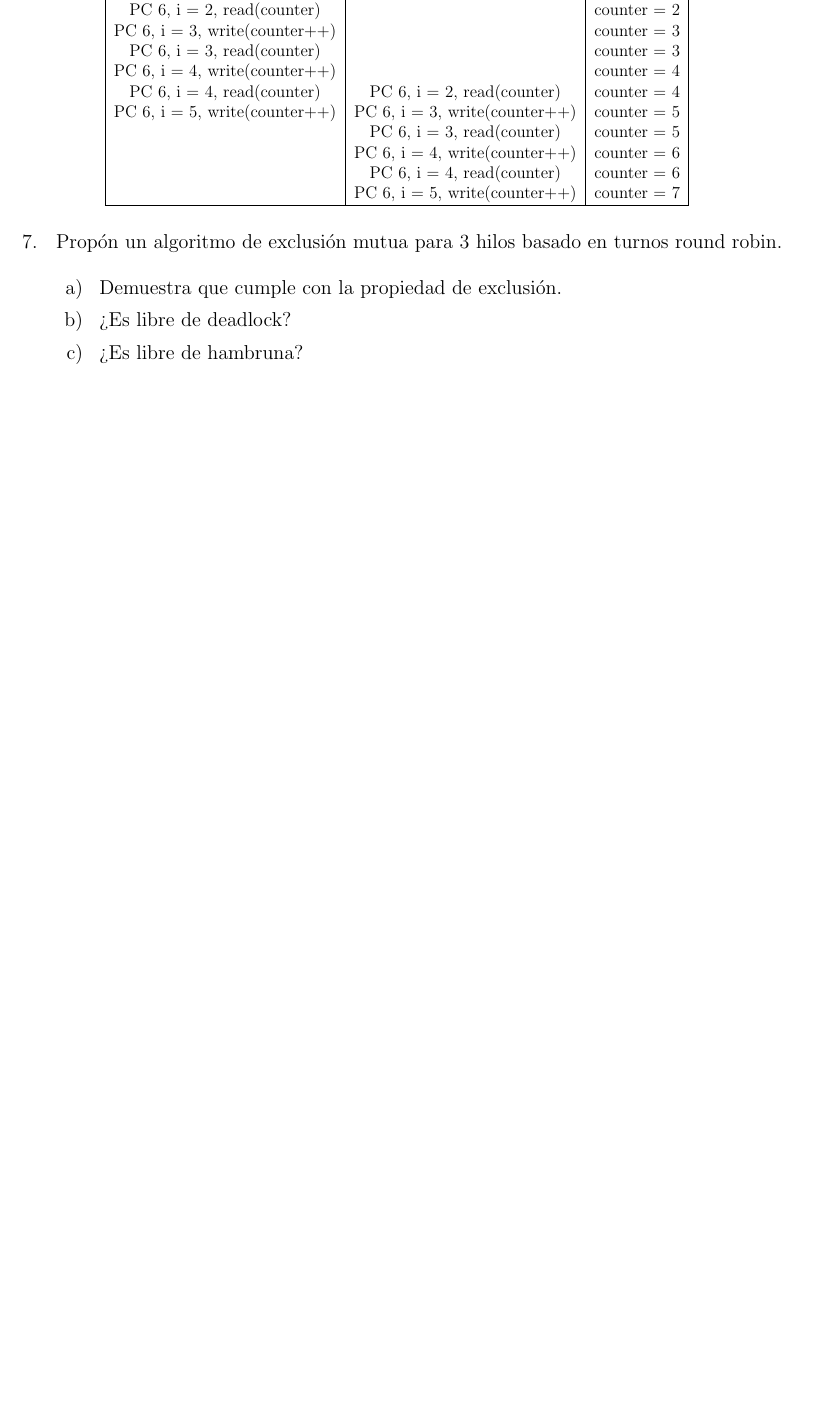
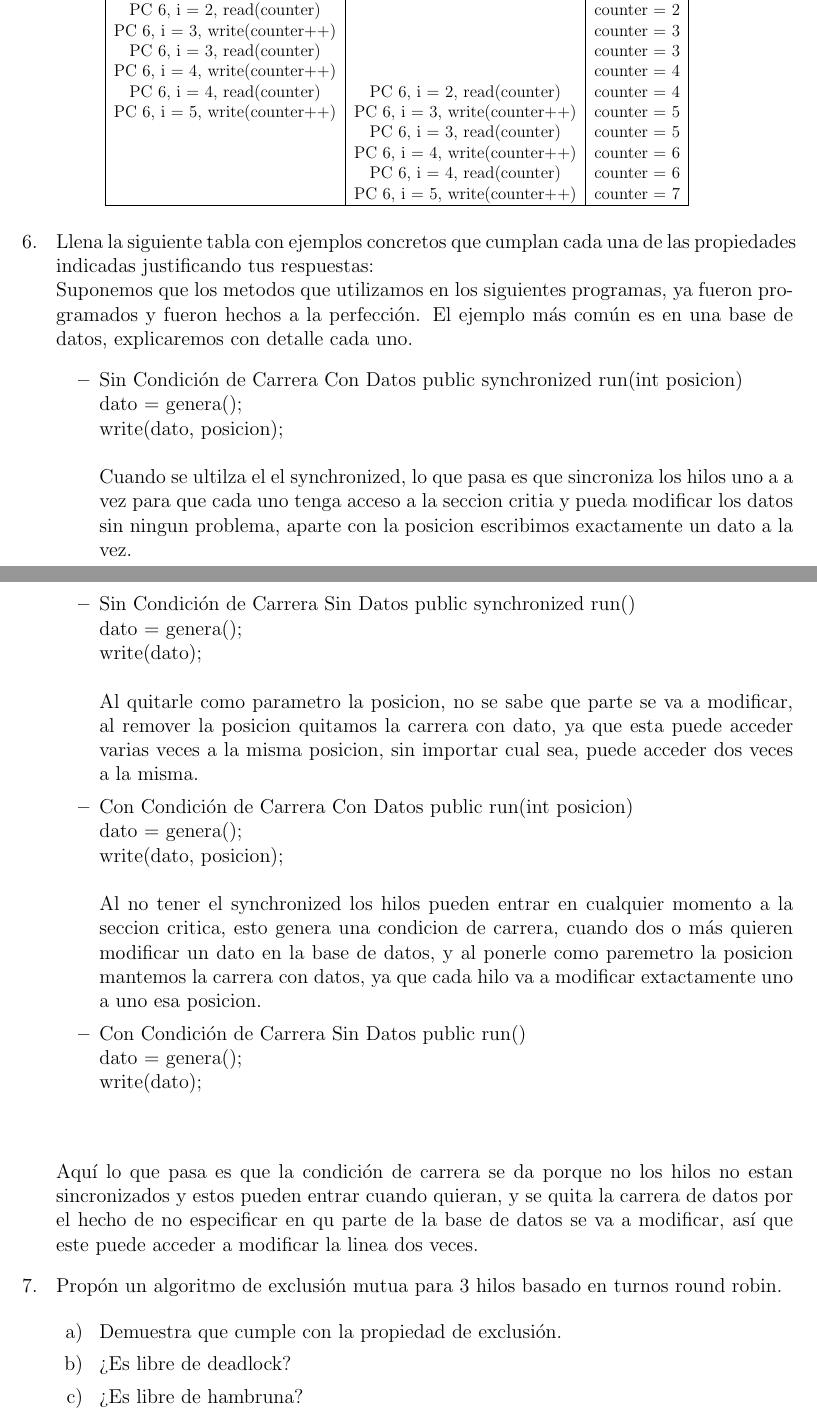
Before and after one commit to DamianRi/Computacion_Concurrente, a LaTeX problem sheet (Tareas/Tarea1/CCTarea1.tex): part of page 5 of 6 before the commit and two parts of pages 5 and 6 of 7 after it, the two joined at a grey line, cut so that both start at the same text, the shorter picture padded with empty space. Compiled offline with pdfLaTeX.

Commit message:
Agregando ejercicios 3 y 6 de la tarea01

```diff
--- a/Tareas/Tarea1/CCTarea1.tex
+++ b/Tareas/Tarea1/CCTarea1.tex
@@ -181,6 +185,42 @@ PC 6, i = 5, write(counter++) & PC 6, i = 3, write(counter++) & counter = 5\\
 
 \end{itemize}
 
+\item[6. ]Llena la siguiente tabla con ejemplos concretos que cumplan cada una de las propiedades indicadas justificando tus respuestas:\\
+Suponemos que los metodos que utilizamos en los siguientes programas, ya fueron programados y fueron hechos a la perfección.
+El ejemplo más común es en una base de datos, explicaremos con detalle cada uno.
+\begin{itemize}
+
+\item Sin Condición de Carrera Con Datos
+public synchronized run(int posicion) \\
+dato = genera();\\
+write(dato, posicion);\\
+\\
+Cuando se ultilza el el synchronized, lo que pasa es que sincroniza los hilos uno a a vez para que cada uno tenga acceso a la seccion critia y pueda modificar los datos sin ningun problema, aparte con la posicion escribimos exactamente un dato a la vez. \\
+
+\item Sin Condición de Carrera Sin Datos
+public synchronized run() \\
+dato = genera();\\
+write(dato);\\
+\\
+Al quitarle como parametro la posicion, no se sabe que parte se va a  modificar, al remover la posicion quitamos la carrera con dato, ya que esta puede acceder varias veces a la misma posicion, sin importar cual sea, puede acceder dos veces a la misma.
+
+\item Con Condición de Carrera Con Datos
+public run(int posicion) \\
+dato = genera();\\
+write(dato, posicion);\\
+\\
+Al no tener el synchronized los hilos pueden entrar en cualquier momento a la seccion critica, esto genera una condicion de carrera, cuando dos o más quieren modificar un dato en la base de datos, y al ponerle como paremetro la posicion mantemos la carrera con datos, ya que cada hilo va a modificar extactamente uno a uno esa posicion.
+
+\item Con Condición de Carrera Sin Datos
+public run() \\
+dato = genera();\\
+write(dato);\\
+\\
+\end{itemize}
+Aquí lo que pasa es que la condición de carrera se da porque no los hilos no estan sincronizados y estos pueden entrar cuando quieran, y se quita la carrera de datos por el hecho de no especificar en qu parte de la base de datos se va a modificar, así que este puede acceder a modificar la linea dos veces.
+
+
+
 
 
 \item[7. ] Propón un algoritmo de exclusión mutua para 3 hilos basado en turnos round robin.
```
Also changed, not shown: Tareas/Tarea1/CCTarea1.pdf, Tareas/Tarea1/CCTarea1.tex (8 more changed lines), 2 other files.
